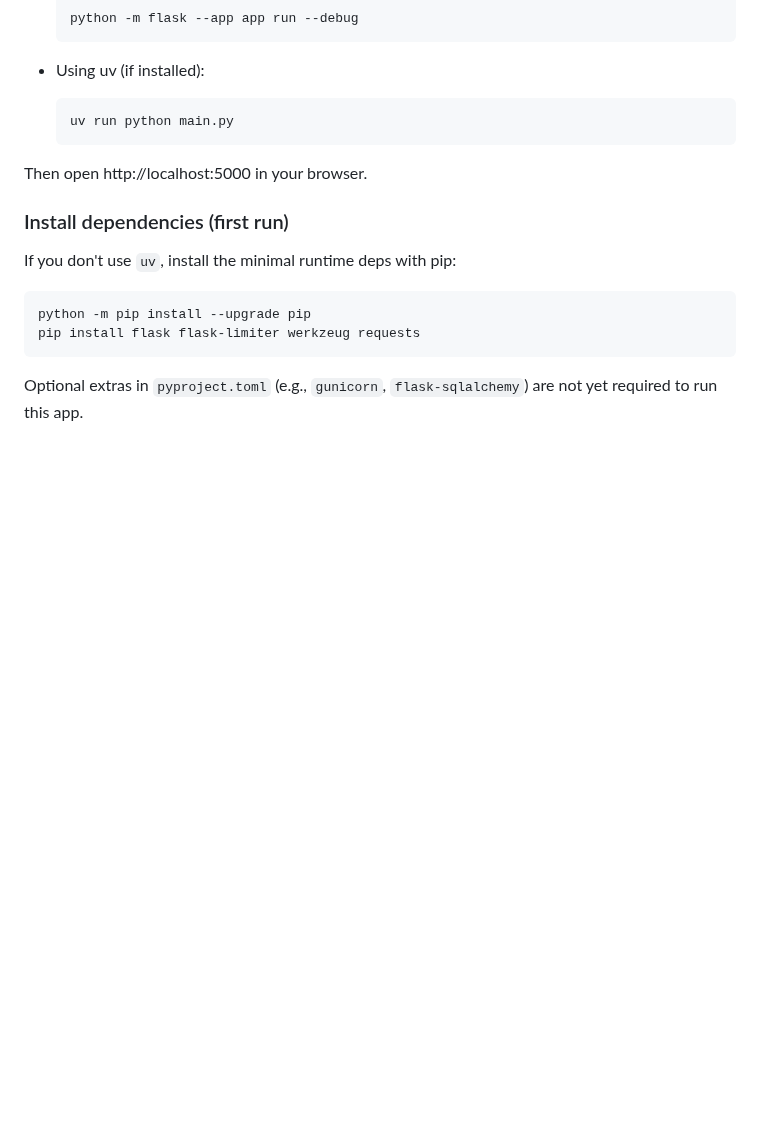
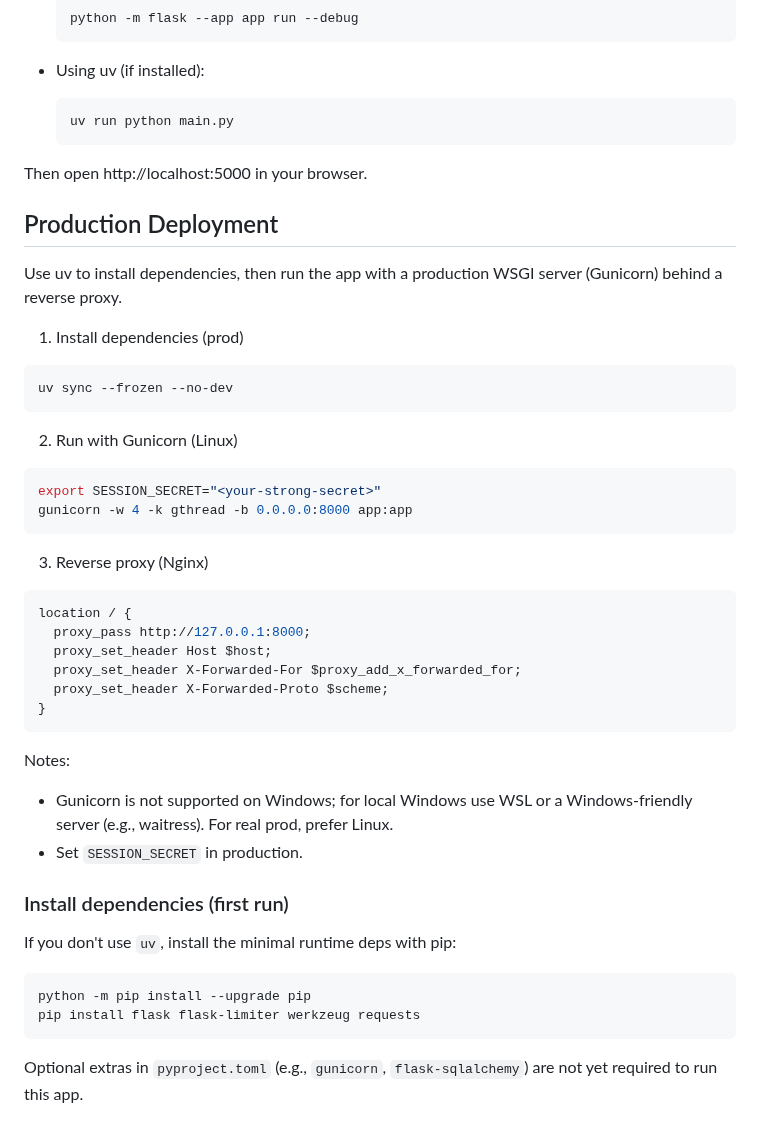
Before and after one commit to jonasfroeller/header-checker, a Markdown page: README.md, the part around the change. Rendered like a GitHub page; blank space fills up the shorter version.

Commit message:
docs: add production deployment guide with Gunicorn and Nginx setup

````diff
--- a/README.md
+++ b/README.md
@@ -100,6 +100,38 @@ The Flask app serves both the API and the web UI (from `templates/` and `static/
 
 Then open http://localhost:5000 in your browser.
 
+## Production Deployment
+
+Use uv to install dependencies, then run the app with a production WSGI server (Gunicorn) behind a reverse proxy.
+
+1) Install dependencies (prod)
+
+```bash
+uv sync --frozen --no-dev
+```
+
+2) Run with Gunicorn (Linux)
+
+```bash
+export SESSION_SECRET="<your-strong-secret>"
+gunicorn -w 4 -k gthread -b 0.0.0.0:8000 app:app
+```
+
+3) Reverse proxy (Nginx)
+
+```nginx
+location / {
+  proxy_pass http://127.0.0.1:8000;
+  proxy_set_header Host $host;
+  proxy_set_header X-Forwarded-For $proxy_add_x_forwarded_for;
+  proxy_set_header X-Forwarded-Proto $scheme;
+}
+```
+
+Notes:
+- Gunicorn is not supported on Windows; for local Windows use WSL or a Windows-friendly server (e.g., waitress). For real prod, prefer Linux.
+- Set `SESSION_SECRET` in production.
+
 ### Install dependencies (first run)
 
 If you don't use `uv`, install the minimal runtime deps with pip:
````
